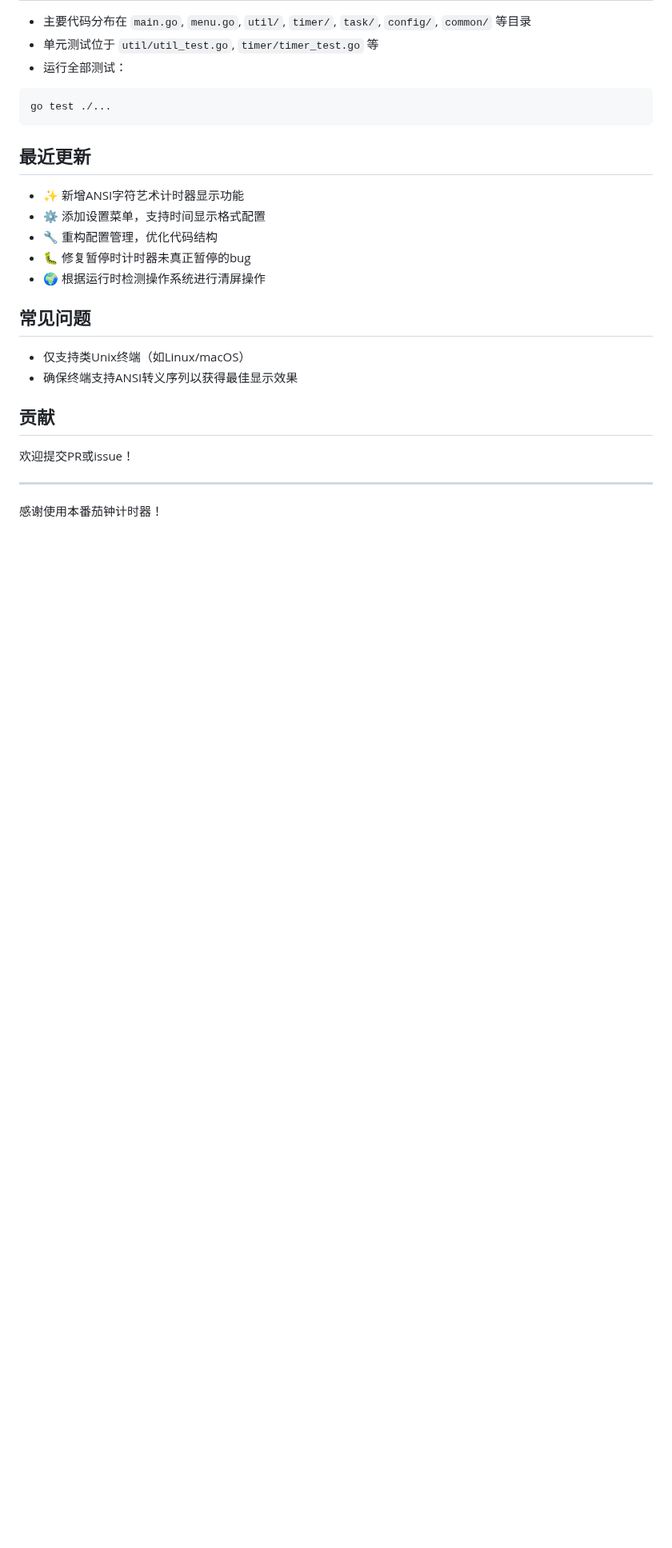
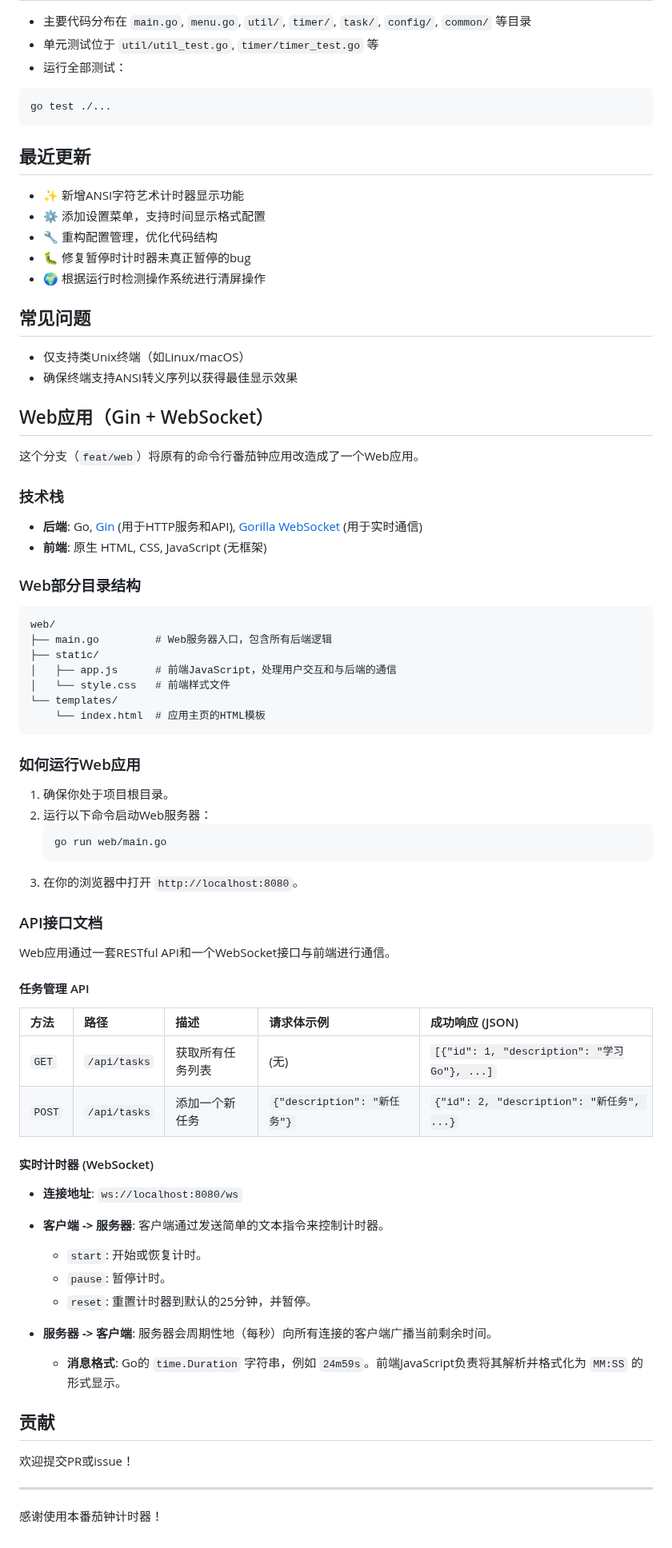
Before and after one commit to MciG-ggg/gomato, a Markdown page: README.md, the part around the change. Shown at 80% size. Rendered like a GitHub page; blank space fills up the shorter version.

Commit message:
docs(README.md): 更新 README.md，添加 Web 应用部分，包括技术栈、目录结构和运行说明

````diff
--- a/README.md
+++ b/README.md
@@ -151,6 +151,60 @@ go test ./...
 - 仅支持类Unix终端（如Linux/macOS）
 - 确保终端支持ANSI转义序列以获得最佳显示效果
 
+## Web应用（Gin + WebSocket）
+
+这个分支（`feat/web`）将原有的命令行番茄钟应用改造成了一个Web应用。
+
+### 技术栈
+
+- **后端**: Go, [Gin](https://github.com/gin-gonic/gin) (用于HTTP服务和API), [Gorilla WebSocket](https://github.com/gorilla/websocket) (用于实时通信)
+- **前端**: 原生 HTML, CSS, JavaScript (无框架)
+
+### Web部分目录结构
+
+```
+web/
+├── main.go         # Web服务器入口，包含所有后端逻辑
+├── static/
+│   ├── app.js      # 前端JavaScript，处理用户交互和与后端的通信
+│   └── style.css   # 前端样式文件
+└── templates/
+    └── index.html  # 应用主页的HTML模板
+```
+
+### 如何运行Web应用
+
+1.  确保你处于项目根目录。
+2.  运行以下命令启动Web服务器：
+    ```bash
+    go run web/main.go
+    ```
+3.  在你的浏览器中打开 `http://localhost:8080`。
+
+### API接口文档
+
+Web应用通过一套RESTful API和一个WebSocket接口与前端进行通信。
+
+#### 任务管理 API
+
+| 方法  | 路径             | 描述                 | 请求体示例                 | 成功响应 (JSON)                               |
+| :---- | :--------------- | :------------------- | :------------------------- | :-------------------------------------------- |
+| `GET` | `/api/tasks`     | 获取所有任务列表     | (无)                       | `[{"id": 1, "description": "学习Go"}, ...]` |
+| `POST`| `/api/tasks`     | 添加一个新任务       | `{"description": "新任务"}` | `{"id": 2, "description": "新任务", ...}`    |
+
+#### 实时计时器 (WebSocket)
+
+-   **连接地址**: `ws://localhost:8080/ws`
+
+-   **客户端 -> 服务器**: 客户端通过发送简单的文本指令来控制计时器。
+    -   `start`: 开始或恢复计时。
+    -   `pause`: 暂停计时。
+    -   `reset`: 重置计时器到默认的25分钟，并暂停。
+
+-   **服务器 -> 客户端**: 服务器会周期性地（每秒）向所有连接的客户端广播当前剩余时间。
+    -   **消息格式**: Go的 `time.Duration` 字符串，例如 `24m59s`。前端JavaScript负责将其解析并格式化为 `MM:SS` 的形式显示。
+
+
 ## 贡献
 
 欢迎提交PR或issue！
````
